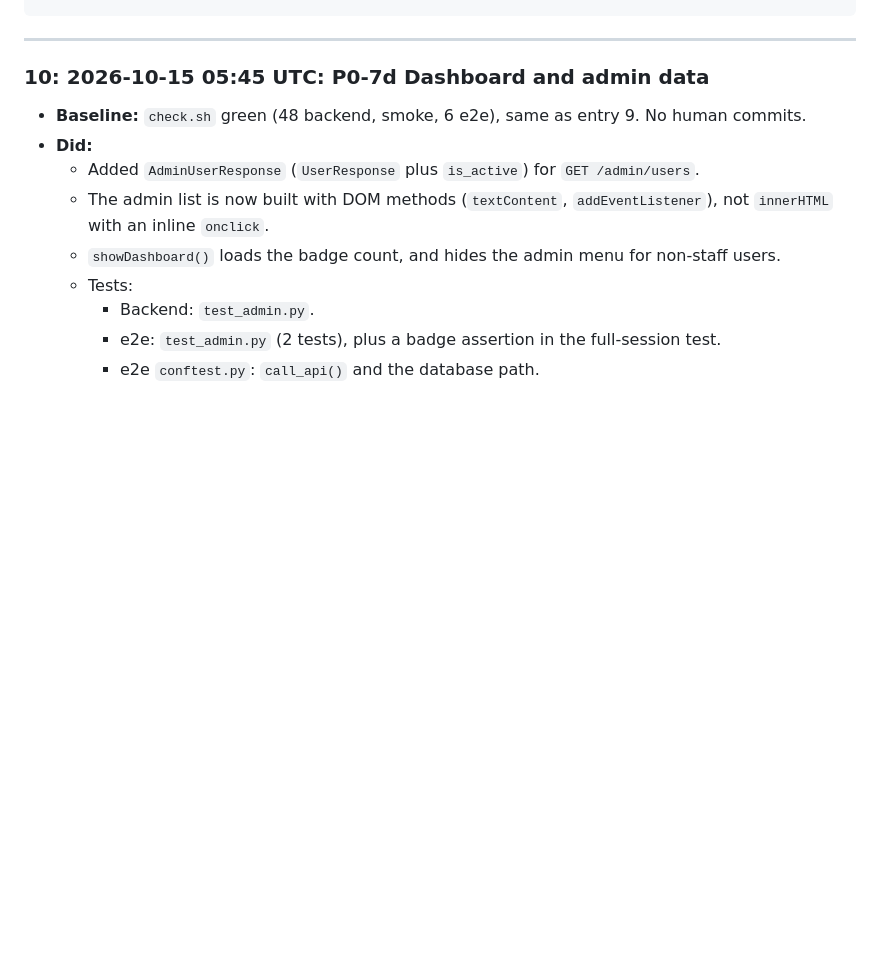
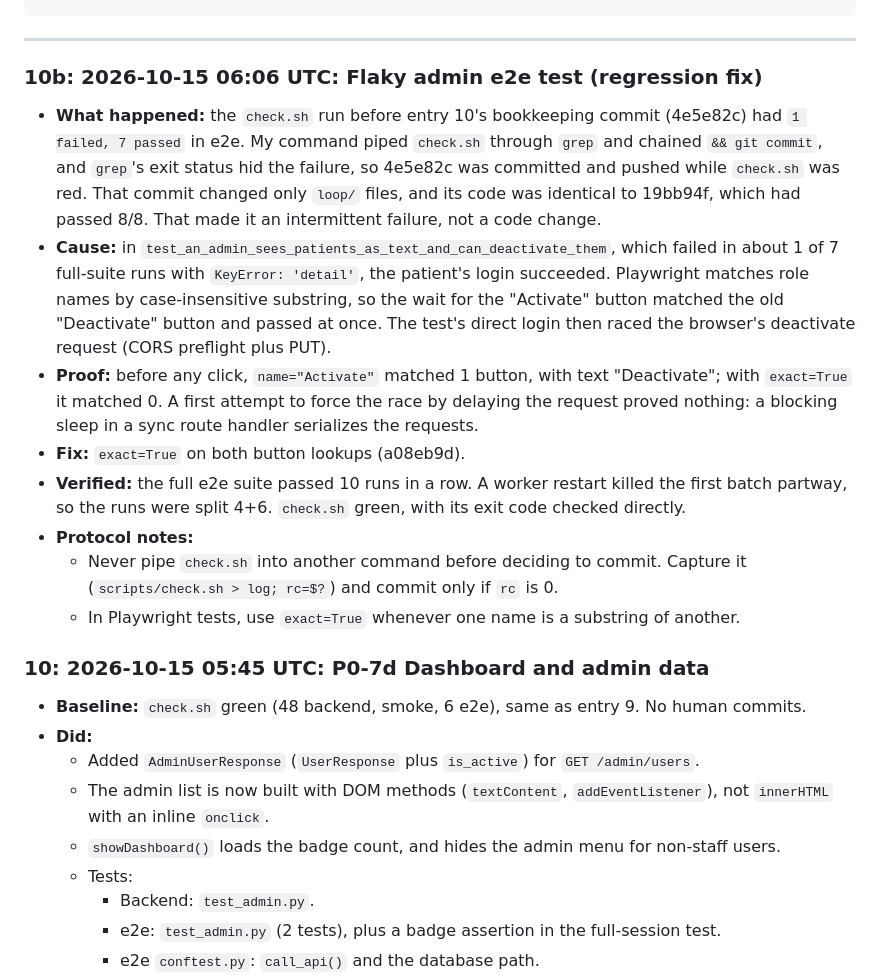
Before and after one commit to migdam/Afasia, a Markdown page: loop/LOG.md, the part around the change. GitHub-like rendering; blank space fills up the shorter version.

Commit message:
docs(loop): log the flaky admin test and the red-build commit (10b)
The commit before (4e5e82c) went out while check.sh was red: grep in the
pipeline hid the exit code. Its code was unchanged; the failure was a
flaky test, fixed in a08eb9d. The entry records the cause, the proof and
how to avoid both.

Co-Authored-By: Claude Opus 5.5 <noreply@anthropic.com>
Claude-Session: https://claude.ai/code/session_01JkSqQfLHQ1FATiu2FcTxTC

````diff
--- a/loop/LOG.md
+++ b/loop/LOG.md
@@ -16,6 +16,16 @@ Newest entry first. One entry per iteration.
 ```
 
 ---
+
+### 10b: 2026-10-15 06:06 UTC: Flaky admin e2e test (regression fix)
+- **What happened:** the `check.sh` run before entry 10's bookkeeping commit (4e5e82c) had `1 failed, 7 passed` in e2e. My command piped `check.sh` through `grep` and chained `&& git commit`, and `grep`'s exit status hid the failure, so 4e5e82c was committed and pushed while `check.sh` was red. That commit changed only `loop/` files, and its code was identical to 19bb94f, which had passed 8/8. That made it an intermittent failure, not a code change.
+- **Cause:** in `test_an_admin_sees_patients_as_text_and_can_deactivate_them`, which failed in about 1 of 7 full-suite runs with `KeyError: 'detail'`, the patient's login succeeded. Playwright matches role names by case-insensitive substring, so the wait for the "Activate" button matched the old "Deactivate" button and passed at once. The test's direct login then raced the browser's deactivate request (CORS preflight plus PUT).
+- **Proof:** before any click, `name="Activate"` matched 1 button, with text "Deactivate"; with `exact=True` it matched 0. A first attempt to force the race by delaying the request proved nothing: a blocking sleep in a sync route handler serializes the requests.
+- **Fix:** `exact=True` on both button lookups (a08eb9d).
+- **Verified:** the full e2e suite passed 10 runs in a row. A worker restart killed the first batch partway, so the runs were split 4+6. `check.sh` green, with its exit code checked directly.
+- **Protocol notes:**
+  - Never pipe `check.sh` into another command before deciding to commit. Capture it (`scripts/check.sh > log; rc=$?`) and commit only if `rc` is 0.
+  - In Playwright tests, use `exact=True` whenever one name is a substring of another.
 
 ### 10: 2026-10-15 05:45 UTC: P0-7d Dashboard and admin data
 - **Baseline:** `check.sh` green (48 backend, smoke, 6 e2e), same as entry 9. No human commits.
````
